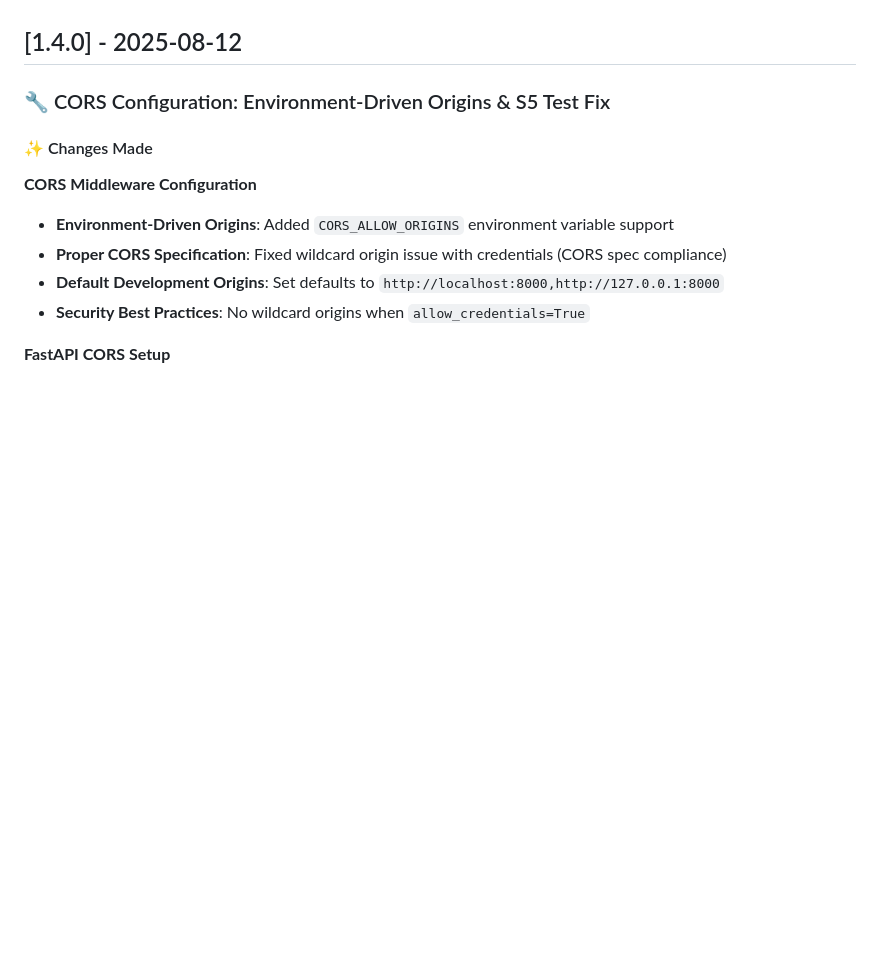
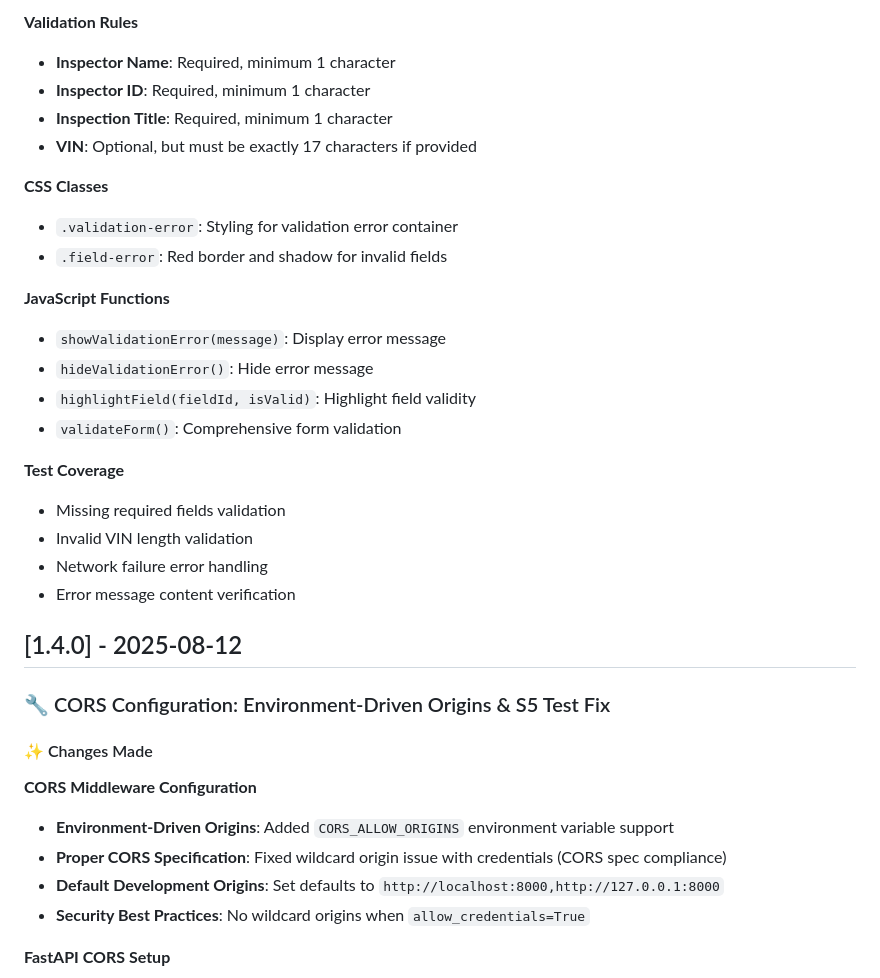
Before and after one commit to unkklexchungus/checkmate-virtue, a Markdown page: CHANGELOG.md, the part around one of its changes. Drawn GitHub-style; blank space fills up the shorter version.

Commit message:
docs: update changelog for validation error display feature

```diff
--- a/CHANGELOG.md
+++ b/CHANGELOG.md
@@ -4,3 +68,24 @@ All notable changes to the Automotive Service-Based Architecture project will be
+**Validation Rules**
+- **Inspector Name**: Required, minimum 1 character
+- **Inspector ID**: Required, minimum 1 character
+- **Inspection Title**: Required, minimum 1 character
+- **VIN**: Optional, but must be exactly 17 characters if provided
+
+**CSS Classes**
+- `.validation-error`: Styling for validation error container
+- `.field-error`: Red border and shadow for invalid fields
+
+**JavaScript Functions**
+- `showValidationError(message)`: Display error message
+- `hideValidationError()`: Hide error message
+- `highlightField(fieldId, isValid)`: Highlight field validity
+- `validateForm()`: Comprehensive form validation
+
+**Test Coverage**
+- Missing required fields validation
+- Invalid VIN length validation
+- Network failure error handling
+- Error message content verification
 
 ## [1.4.0] - 2025-08-12
 
```
Also changed, not shown: other parts of CHANGELOG.md (+64 -0 lines).
